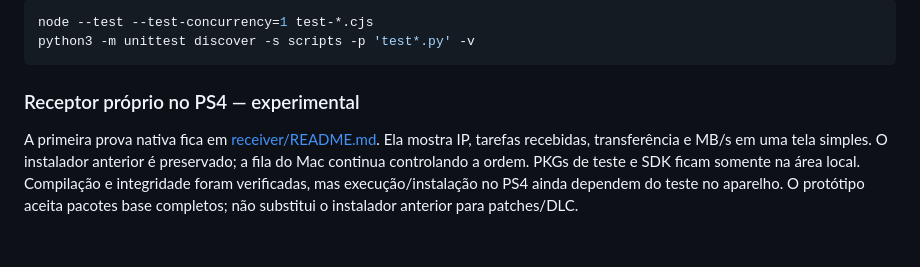
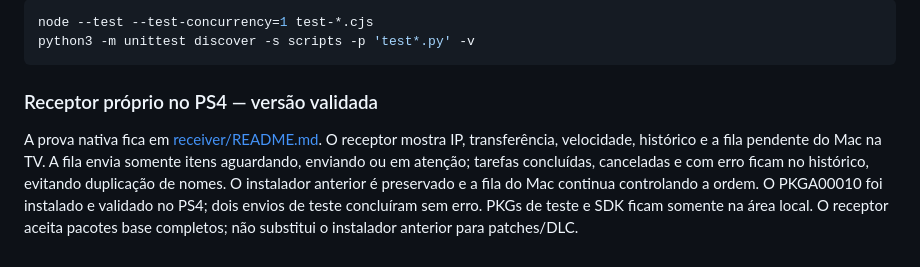
Before and after one commit to laiofranco-hue/ps4-package-assistant, a Markdown page: README.md, the part around the change. Rendered like a GitHub page.

Commit message:
Documenta receptor e fila na TV validados

````diff
--- a/README.md
+++ b/README.md
@@ -135,6 +135,6 @@ python3 -m unittest discover -s scripts -p 'test*.py' -v
 ```
 
 
-### Receptor próprio no PS4 — experimental
+### Receptor próprio no PS4 — versão validada
 
-A primeira prova nativa fica em [receiver/README.md](receiver/README.md). Ela mostra IP, tarefas recebidas, transferência e MB/s em uma tela simples. O instalador anterior é preservado; a fila do Mac continua controlando a ordem. PKGs de teste e SDK ficam somente na área local. Compilação e integridade foram verificadas, mas execução/instalação no PS4 ainda dependem do teste no aparelho. O protótipo aceita pacotes base completos; não substitui o instalador anterior para patches/DLC.
+A prova nativa fica em [receiver/README.md](receiver/README.md). O receptor mostra IP, transferência, velocidade, histórico e a fila pendente do Mac na TV. A fila envia somente itens aguardando, enviando ou em atenção; tarefas concluídas, canceladas e com erro ficam no histórico, evitando duplicação de nomes. O instalador anterior é preservado e a fila do Mac continua controlando a ordem. O PKGA00010 foi instalado e validado no PS4; dois envios de teste concluíram sem erro. PKGs de teste e SDK ficam somente na área local. O receptor aceita pacotes base completos; não substitui o instalador anterior para patches/DLC.
````
